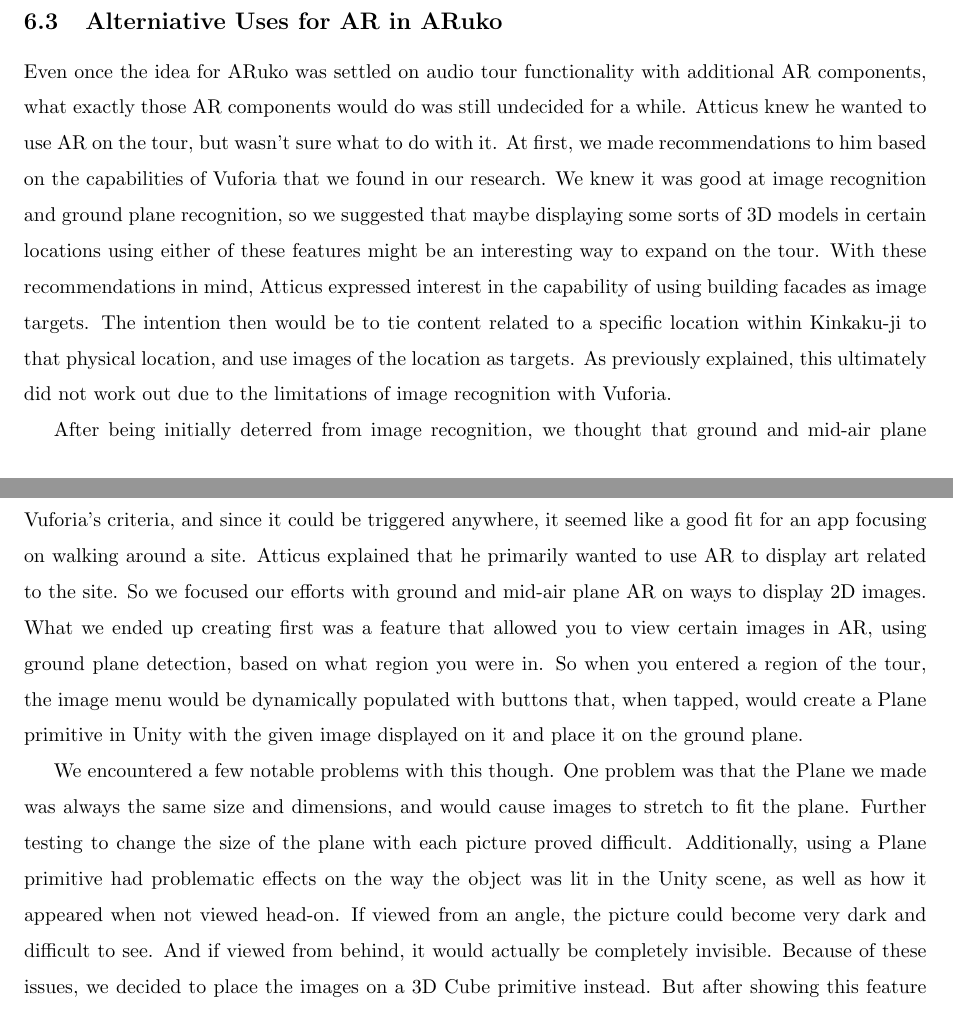
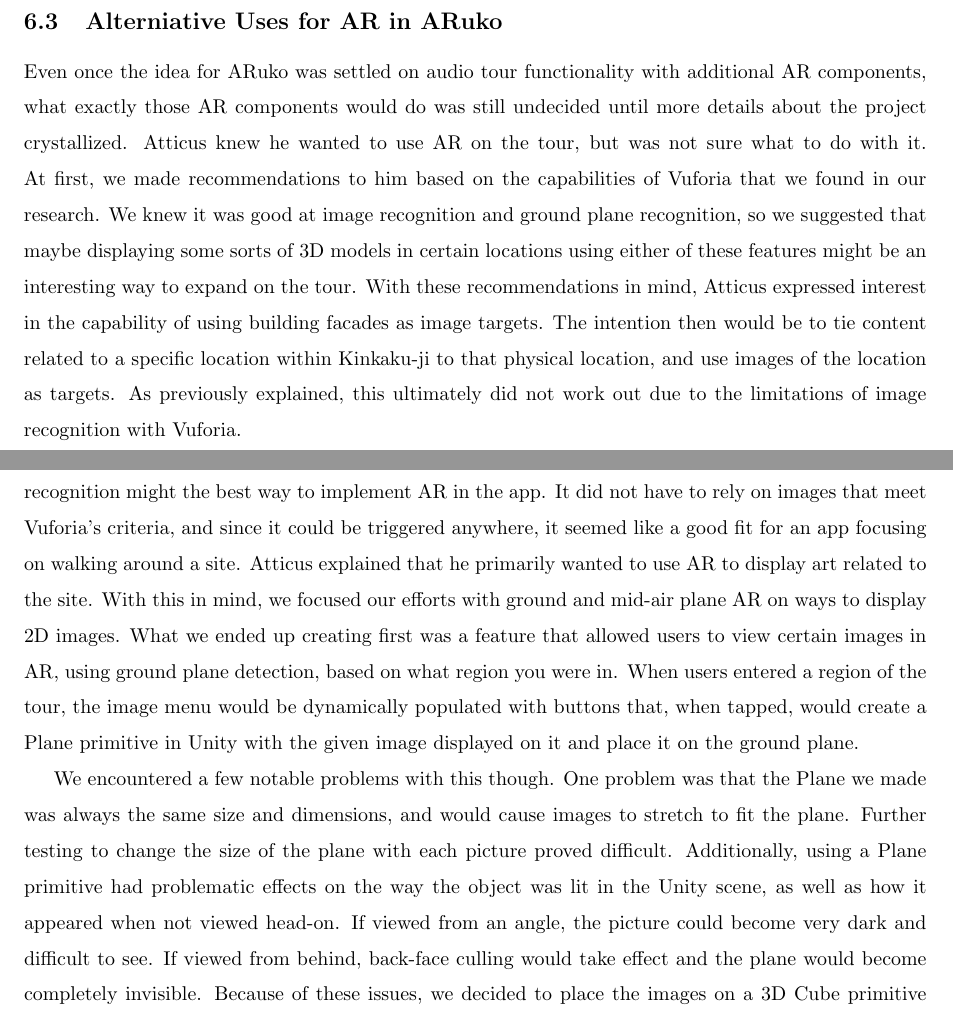
Before and after one commit to jojonium/mqp-paper, a LaTeX paper (paper.tex): two parts of pages 50 and 51 of 60, joined at a grey line, cut so that both start at the same text. Compiled offline with pdfLaTeX.

Commit message:
made requested changes

```diff
--- a/paper.tex
+++ b/paper.tex
@@ -1960,30 +1960,31 @@ indicating that those images would serve well as AR image targets.
 
 Even once the idea for ARuko was settled on audio tour functionality with
 additional AR components, what exactly those AR components would do was still
-undecided for a while. Atticus knew he wanted to use AR on the tour, but wasn't
-sure what to do with it. At first, we made recommendations to him based on the
-capabilities of Vuforia that we found in our research. We knew it was good at
-image recognition and ground plane recognition, so we suggested that maybe
-displaying some sorts of 3D models in certain locations using either of these
-features might be an interesting way to expand on the tour. With these
-recommendations in mind, Atticus expressed interest in the capability of using
-building facades as image targets. The intention then would be to tie content
-related to a specific location within Kinkaku-ji to that physical location, and
-use images of the location as targets. As previously explained, this ultimately
-did not work out due to the limitations of image recognition with Vuforia.
+undecided until more details about the project crystallized. Atticus knew he
+wanted to use AR on the tour, but was not sure what to do with it. At first, we
+made recommendations to him based on the capabilities of Vuforia that we found
+in our research. We knew it was good at image recognition and ground plane
+recognition, so we suggested that maybe displaying some sorts of 3D models in
+certain locations using either of these features might be an interesting way to
+expand on the tour. With these recommendations in mind, Atticus expressed
+interest in the capability of using building facades as image targets. The
+intention then would be to tie content related to a specific location within
+Kinkaku-ji to that physical location, and use images of the location as
+targets. As previously explained, this ultimately did not work out due to the
+limitations of image recognition with Vuforia.
 
 After being initially deterred from image recognition, we thought that ground
 and mid-air plane recognition might the best way to implement AR in the app.
-It didn't have to rely on images that meet Vuforia's criteria, and since it
+It did not have to rely on images that meet Vuforia's criteria, and since it
 could be triggered anywhere, it seemed like a good fit for an app focusing on
 walking around a site. Atticus explained that he primarily wanted to use AR to
-display art related to the site. So we focused our efforts with ground and
-mid-air plane AR on ways to display 2D images. What we ended up creating first
-was a feature that allowed you to view certain images in AR, using ground plane
-detection, based on what region you were in. So when you entered a region of
-the tour, the image menu would be dynamically populated with buttons that, when
-tapped, would create a Plane primitive in Unity with the given image displayed
-on it and place it on the ground plane.
+display art related to the site. With this in mind, we focused our efforts with
+ground and mid-air plane AR on ways to display 2D images. What we ended up
+creating first was a feature that allowed users to view certain images in AR,
+using ground plane detection, based on what region you were in. When users
+entered a region of the tour, the image menu would be dynamically populated
+with buttons that, when tapped, would create a Plane primitive in Unity with
+the given image displayed on it and place it on the ground plane.
 
 We encountered a few notable problems with this though. One problem was that
 the Plane we made was always the same size and dimensions, and would cause
@@ -1991,7 +1992,7 @@ images to stretch to fit the plane. Further testing to change the size of the
 plane with each picture proved difficult. Additionally, using a Plane primitive
 had problematic effects on the way the object was lit in the Unity scene, as
 well as how it appeared when not viewed head-on. If viewed from an angle, the
-picture could become very dark and difficult to see. And if viewed from behind,
-it would actually be completely invisible. Because of these issues, we decided
-to place the images on a 3D Cube primitive instead. But after showing this
-feature to Atticus during early testing at Kinkaku-ji, he decided that he
+picture could become very dark and difficult to see. If viewed from behind,
+back-face culling would take effect and the plane would become completely
+invisible. Because of these issues, we decided to place the images on a 3D Cube
+primitive instead. But after showing this feature to Atticus during early
@@ -2001,3 +2002,4 @@ place the image directly in front of them.
+them.
 
 In addition to the previously mentioned use cases for AR in ARuko, Atticus also
 expressed interest in using AR to trigger video content. He was particularly
```
Also changed, not shown: paper.tex (27 more changed lines).
